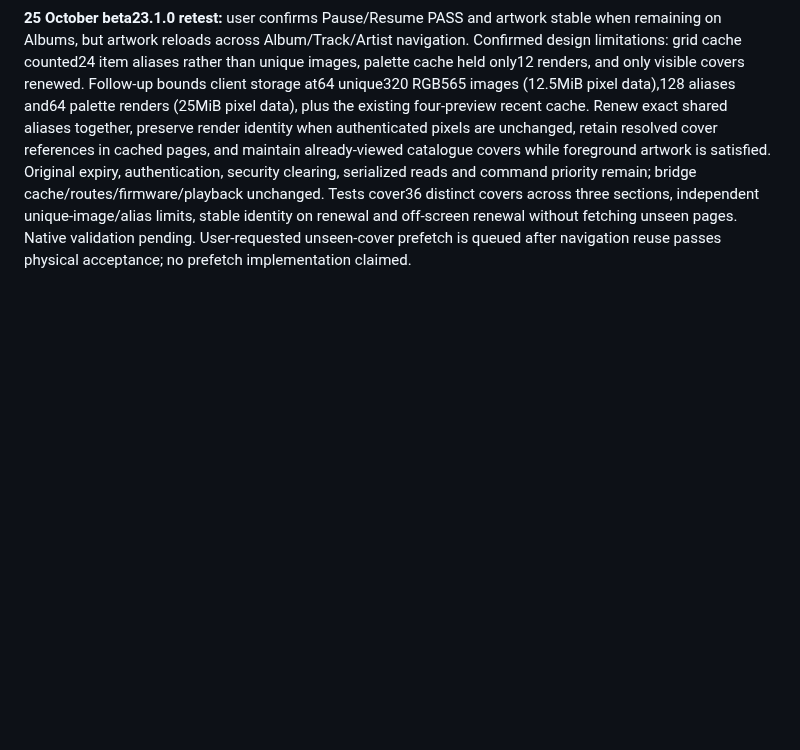
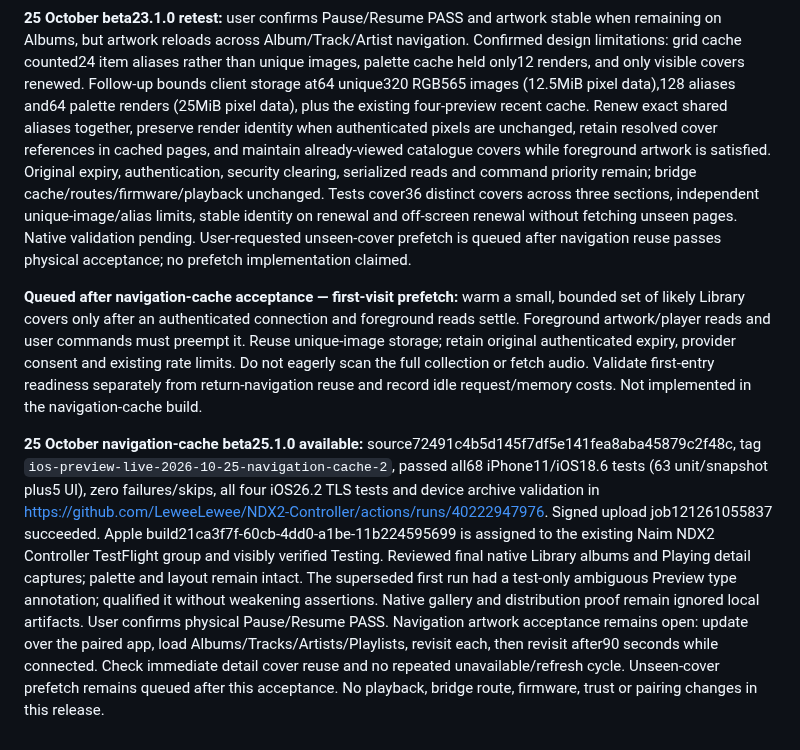
Before and after one commit to LeweeLewee/NDX2-Controller, a Markdown page: docs/roadmap.md, the part around the change. Rendered like a GitHub page; blank space fills up the shorter version.

Commit message:
Record navigation cache beta validation and TestFlight availability

```diff
--- a/docs/roadmap.md
+++ b/docs/roadmap.md
@@ -348,3 +348,9 @@ Assessment validation: source `5b741b5` passes all 156 offline Python tests. Rea
 
 
 **25 October beta23.1.0 retest:** user confirms Pause/Resume PASS and artwork stable when remaining on Albums, but artwork reloads across Album/Track/Artist navigation. Confirmed design limitations: grid cache counted24 item aliases rather than unique images, palette cache held only12 renders, and only visible covers renewed. Follow-up bounds client storage at64 unique320 RGB565 images (12.5MiB pixel data),128 aliases and64 palette renders (25MiB pixel data), plus the existing four-preview recent cache. Renew exact shared aliases together, preserve render identity when authenticated pixels are unchanged, retain resolved cover references in cached pages, and maintain already-viewed catalogue covers while foreground artwork is satisfied. Original expiry, authentication, security clearing, serialized reads and command priority remain; bridge cache/routes/firmware/playback unchanged. Tests cover36 distinct covers across three sections, independent unique-image/alias limits, stable identity on renewal and off-screen renewal without fetching unseen pages. Native validation pending. User-requested unseen-cover prefetch is queued after navigation reuse passes physical acceptance; no prefetch implementation claimed.
+
+
+**Queued after navigation-cache acceptance — first-visit prefetch:** warm a small, bounded set of likely Library covers only after an authenticated connection and foreground reads settle. Foreground artwork/player reads and user commands must preempt it. Reuse unique-image storage; retain original authenticated expiry, provider consent and existing rate limits. Do not eagerly scan the full collection or fetch audio. Validate first-entry readiness separately from return-navigation reuse and record idle request/memory costs. Not implemented in the navigation-cache build.
+
+
+**25 October navigation-cache beta25.1.0 available:** source72491c4b5d145f7df5e141fea8aba45879c2f48c, tag `ios-preview-live-2026-10-25-navigation-cache-2`, passed all68 iPhone11/iOS18.6 tests (63 unit/snapshot plus5 UI), zero failures/skips, all four iOS26.2 TLS tests and device archive validation in https://github.com/LeweeLewee/NDX2-Controller/actions/runs/40222947976. Signed upload job121261055837 succeeded. Apple build21ca3f7f-60cb-4dd0-a1be-11b224595699 is assigned to the existing Naim NDX2 Controller TestFlight group and visibly verified Testing. Reviewed final native Library albums and Playing detail captures; palette and layout remain intact. The superseded first run had a test-only ambiguous Preview type annotation; qualified it without weakening assertions. Native gallery and distribution proof remain ignored local artifacts. User confirms physical Pause/Resume PASS. Navigation artwork acceptance remains open: update over the paired app, load Albums/Tracks/Artists/Playlists, revisit each, then revisit after90 seconds while connected. Check immediate detail cover reuse and no repeated unavailable/refresh cycle. Unseen-cover prefetch remains queued after this acceptance. No playback, bridge route, firmware, trust or pairing changes in this release.
```
Also changed, not shown: docs/continuation-prompt.md (+3 -0 lines), docs/evidence.md (+3 -0 lines).
